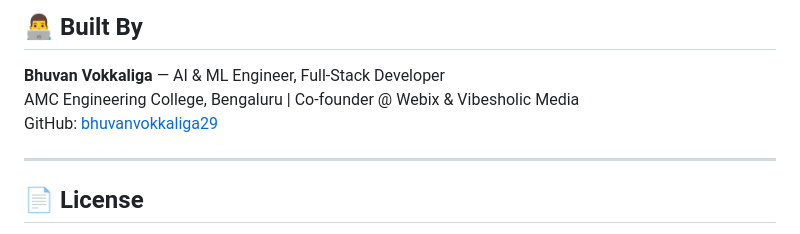
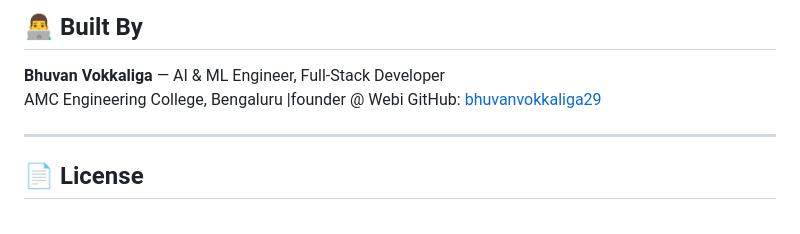
Before and after one commit to bhuvanvokkaliga29/phish-ai-guard, a Markdown page: README.md, the part around the change. GitHub-like rendering.

```diff
--- a/README.md
+++ b/README.md
@@ -288,7 +288,7 @@ phishai-guard/
 ## 👨‍💻 Built By
 
 **Bhuvan Vokkaliga** — AI & ML Engineer, Full-Stack Developer
-AMC Engineering College, Bengaluru | Co-founder @ Webix & Vibesholic Media
+AMC Engineering College, Bengaluru |founder @ Webi
 GitHub: [bhuvanvokkaliga29](https://github.com/bhuvanvokkaliga29)
 
 ---
```
